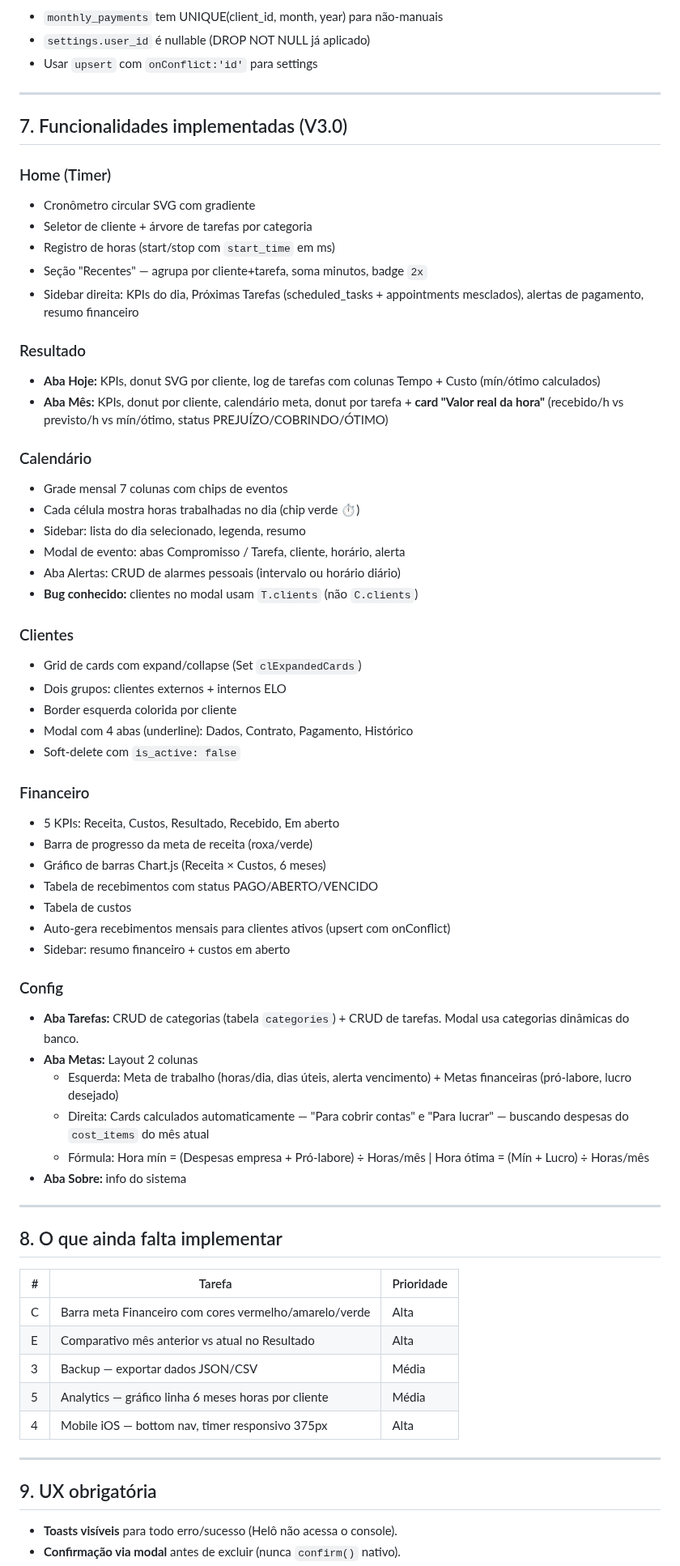
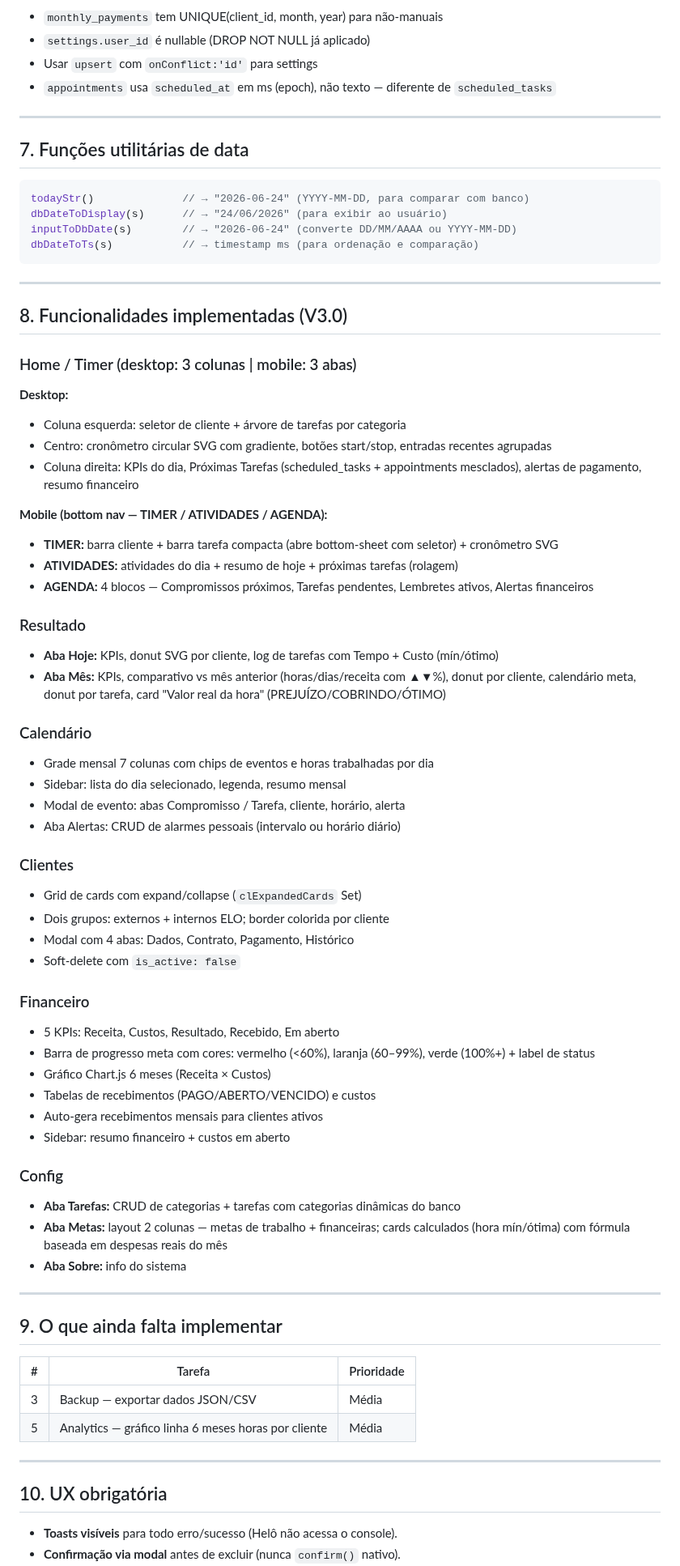
Before and after one commit to eloconteudo1/elo-sistema, a Markdown page: CLAUDE.md, the part around one of its changes. Shown at 81% size. GitHub-like rendering.

Commit message:
CLAUDE.md: atualiza documentação completa (V3.0 mobile, datas, funções utilitárias)

````diff
--- a/CLAUDE.md
+++ b/CLAUDE.md
@@ -111,69 +113,76 @@ let clExpandedCards = new Set(); // IDs dos cards expandidos
 - `monthly_payments` tem UNIQUE(client_id, month, year) para não-manuais
 - `settings.user_id` é nullable (DROP NOT NULL já aplicado)
 - Usar `upsert` com `onConflict:'id'` para settings
+- `appointments` usa `scheduled_at` em ms (epoch), não texto — diferente de `scheduled_tasks`
 
 ---
 
-## 7. Funcionalidades implementadas (V3.0)
+## 7. Funções utilitárias de data
 
-### Home (Timer)
-- Cronômetro circular SVG com gradiente
-- Seletor de cliente + árvore de tarefas por categoria
-- Registro de horas (start/stop com `start_time` em ms)
-- Seção "Recentes" — agrupa por cliente+tarefa, soma minutos, badge `2x`
-- Sidebar direita: KPIs do dia, Próximas Tarefas (scheduled_tasks + appointments mesclados), alertas de pagamento, resumo financeiro
+```js
+todayStr()              // → "2026-06-24" (YYYY-MM-DD, para comparar com banco)
+dbDateToDisplay(s)      // → "24/06/2026" (para exibir ao usuário)
+inputToDbDate(s)        // → "2026-06-24" (converte DD/MM/AAAA ou YYYY-MM-DD)
+dbDateToTs(s)           // → timestamp ms (para ordenação e comparação)
+```
+
+---
+
+## 8. Funcionalidades implementadas (V3.0)
+
+### Home / Timer (desktop: 3 colunas | mobile: 3 abas)
+
+**Desktop:**
+- Coluna esquerda: seletor de cliente + árvore de tarefas por categoria
+- Centro: cronômetro circular SVG com gradiente, botões start/stop, entradas recentes agrupadas
+- Coluna direita: KPIs do dia, Próximas Tarefas (scheduled_tasks + appointments mesclados), alertas de pagamento, resumo financeiro
+
+**Mobile (bottom nav — TIMER / ATIVIDADES / AGENDA):**
+- **TIMER:** barra cliente + barra tarefa compacta (abre bottom-sheet com seletor) + cronômetro SVG
+- **ATIVIDADES:** atividades do dia + resumo de hoje + próximas tarefas (rolagem)
+- **AGENDA:** 4 blocos — Compromissos próximos, Tarefas pendentes, Lembretes ativos, Alertas financeiros
 
 ### Resultado
-- **Aba Hoje:** KPIs, donut SVG por cliente, log de tarefas com colunas Tempo + Custo (mín/ótimo calculados)
-- **Aba Mês:** KPIs, donut por cliente, calendário meta, donut por tarefa + **card "Valor real da hora"** (recebido/h vs previsto/h vs mín/ótimo, status PREJUÍZO/COBRINDO/ÓTIMO)
+- **Aba Hoje:** KPIs, donut SVG por cliente, log de tarefas com Tempo + Custo (mín/ótimo)
+- **Aba Mês:** KPIs, comparativo vs mês anterior (horas/dias/receita com ▲▼%), donut por cliente, calendário meta, donut por tarefa, card "Valor real da hora" (PREJUÍZO/COBRINDO/ÓTIMO)
 
 ### Calendário
-- Grade mensal 7 colunas com chips de eventos
-- Cada célula mostra horas trabalhadas no dia (chip verde ⏱)
-- Sidebar: lista do dia selecionado, legenda, resumo
+- Grade mensal 7 colunas com chips de eventos e horas trabalhadas por dia
+- Sidebar: lista do dia selecionado, legenda, resumo mensal
 - Modal de evento: abas Compromisso / Tarefa, cliente, horário, alerta
 - Aba Alertas: CRUD de alarmes pessoais (intervalo ou horário diário)
-- **Bug conhecido:** clientes no modal usam `T.clients` (não `C.clients`)
 
 ### Clientes
-- Grid de cards com expand/collapse (Set `clExpandedCards`)
-- Dois grupos: clientes externos + internos ELO
-- Border esquerda colorida por cliente
-- Modal com 4 abas (underline): Dados, Contrato, Pagamento, Histórico
+- Grid de cards com expand/collapse (`clExpandedCards` Set)
+- Dois grupos: externos + internos ELO; border colorida por cliente
+- Modal com 4 abas: Dados, Contrato, Pagamento, Histórico
 - Soft-delete com `is_active: false`
 
 ### Financeiro
 - 5 KPIs: Receita, Custos, Resultado, Recebido, Em aberto
-- Barra de progresso da meta de receita (roxa/verde)
-- Gráfico de barras Chart.js (Receita × Custos, 6 meses)
-- Tabela de recebimentos com status PAGO/ABERTO/VENCIDO
-- Tabela de custos
-- Auto-gera recebimentos mensais para clientes ativos (upsert com onConflict)
+- Barra de progresso meta com cores: vermelho (<60%), laranja (60–99%), verde (100%+) + label de status
+- Gráfico Chart.js 6 meses (Receita × Custos)
+- Tabelas de recebimentos (PAGO/ABERTO/VENCIDO) e custos
+- Auto-gera recebimentos mensais para clientes ativos
 - Sidebar: resumo financeiro + custos em aberto
 
 ### Config
-- **Aba Tarefas:** CRUD de categorias (tabela `categories`) + CRUD de tarefas. Modal usa categorias dinâmicas do banco.
-- **Aba Metas:** Layout 2 colunas
-  - Esquerda: Meta de trabalho (horas/dia, dias úteis, alerta vencimento) + Metas financeiras (pró-labore, lucro desejado)
-  - Direita: Cards calculados automaticamente — "Para cobrir contas" e "Para lucrar" — buscando despesas do `cost_items` do mês atual
-  - Fórmula: Hora mín = (Despesas empresa + Pró-labore) ÷ Horas/mês | Hora ótima = (Mín + Lucro) ÷ Horas/mês
+- **Aba Tarefas:** CRUD de categorias + tarefas com categorias dinâmicas do banco
+- **Aba Metas:** layout 2 colunas — metas de trabalho + financeiras; cards calculados (hora mín/ótima) com fórmula baseada em despesas reais do mês
 - **Aba Sobre:** info do sistema
 
 ---
 
-## 8. O que ainda falta implementar
+## 9. O que ainda falta implementar
 
 | # | Tarefa | Prioridade |
 |---|--------|-----------|
-| C | Barra meta Financeiro com cores vermelho/amarelo/verde | Alta |
-| E | Comparativo mês anterior vs atual no Resultado | Alta |
 | 3 | Backup — exportar dados JSON/CSV | Média |
 | 5 | Analytics — gráfico linha 6 meses horas por cliente | Média |
-| 4 | Mobile iOS — bottom nav, timer responsivo 375px | Alta |
 
 ---
 
-## 9. UX obrigatória
+## 10. UX obrigatória
 
 - **Toasts visíveis** para todo erro/sucesso (Helô não acessa o console).
 - **Confirmação via modal** antes de excluir (nunca `confirm()` nativo).
````
Also changed, not shown: other parts of CLAUDE.md (+5 -3 lines).
